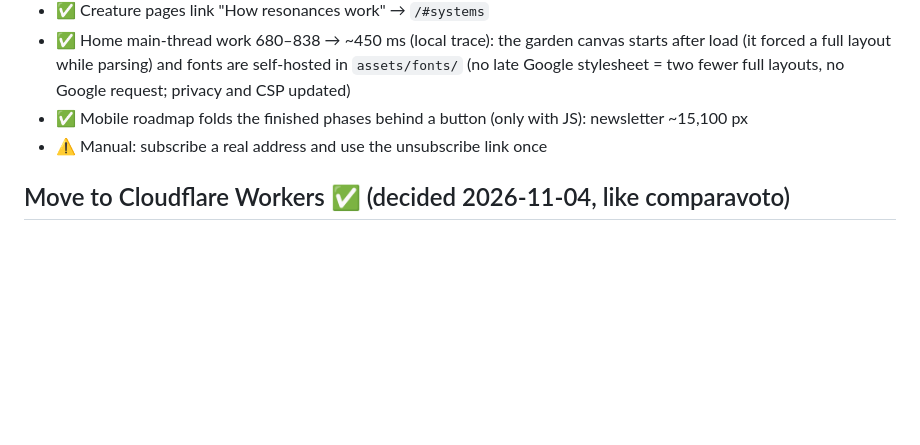
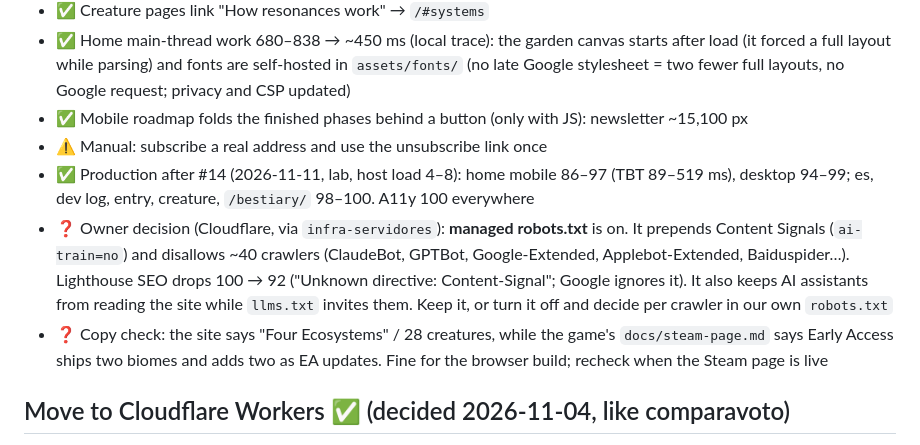
Before and after one commit to digital-multiverse/echoes-of-the-garden-web, a Markdown page: BACKLOG.md, the part around the change. Rendered like a GitHub page; blank space fills up the shorter version.

Commit message:
docs(web): record production numbers after #14 and two open owner decisions
Co-Authored-By: Claude Opus 5.5 <noreply@anthropic.com>

```diff
--- a/BACKLOG.md
+++ b/BACKLOG.md
@@ -62,6 +62,15 @@ Tasks for the web repo only. See WEB-ROADMAP.md for phasing.
   layouts, no Google request; privacy and CSP updated)
 - ✅ Mobile roadmap folds the finished phases behind a button (only with JS): newsletter ~15,100 px
 - ⚠️ Manual: subscribe a real address and use the unsubscribe link once
+- ✅ Production after #14 (2026-11-11, lab, host load 4–8): home mobile 86–97 (TBT 89–519 ms), desktop 94–99;
+  es, dev log, entry, creature, `/bestiary/` 98–100. A11y 100 everywhere
+- ❓ Owner decision (Cloudflare, via `infra-servidores`): **managed robots.txt** is on. It prepends Content Signals
+  (`ai-train=no`) and disallows ~40 crawlers (ClaudeBot, GPTBot, Google-Extended, Applebot-Extended, Baiduspider…).
+  Lighthouse SEO drops 100 → 92 ("Unknown directive: Content-Signal"; Google ignores it). It also keeps AI
+  assistants from reading the site while `llms.txt` invites them. Keep it, or turn it off and decide per crawler
+  in our own `robots.txt`
+- ❓ Copy check: the site says "Four Ecosystems" / 28 creatures, while the game's `docs/steam-page.md` says Early
+  Access ships two biomes and adds two as EA updates. Fine for the browser build; recheck when the Steam page is live
 
 ## Move to Cloudflare Workers ✅ (decided 2026-11-04, like comparavoto)
 - ✅ Worker port ready: `wrangler.jsonc`, `src/worker.js` (`/api/subscribe`, `/api/report`), `_headers`,
```
